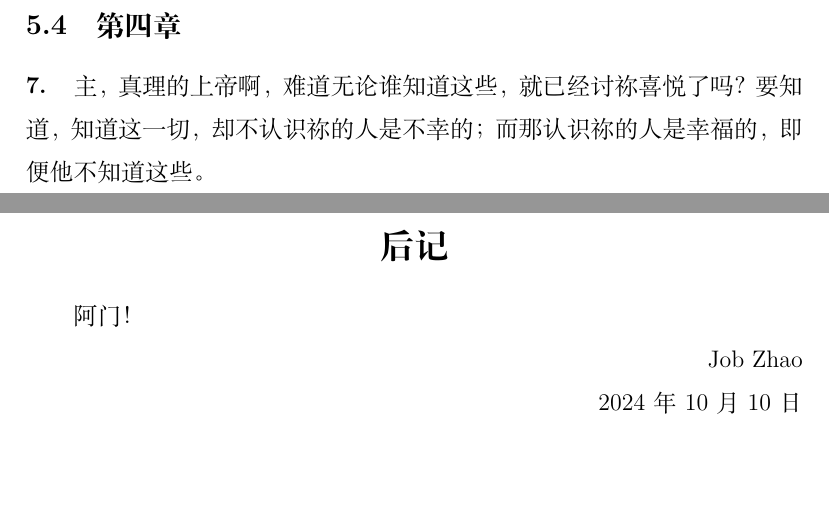
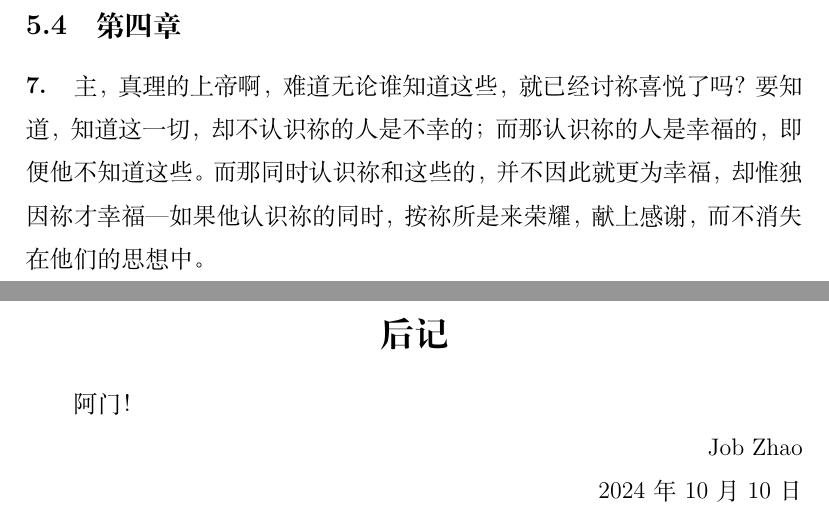
Before and after one commit to zhao-bob/confession, a LaTeX document (The Confessions/The Confessions.tex): two parts of pages 86 and 87 of 87, joined at a grey line, cut so that both start at the same text, the shorter picture padded with empty space. Compiled offline with XeLaTeX.

Commit message:
conf 5.4.7

```diff
--- a/The Confessions/The Confessions.tex
+++ b/The Confessions/The Confessions.tex
@@ -3068,7 +3068,7 @@
     % infelix enim homo qui scit illa omnia, te autem nescit; beatus autem qui te scit, etiamsi illa nesciat.
     要知道，知道这一切，却不认识祢的人是不幸的；而那认识祢的人是幸福的，即便他不知道这些。
     % qui vero et te et illa novit, non propter illa beatior, sed propter te solum beatus est, si cognoscens te sicut te glorificet et gratias agat, et non evanescat in cogitationibus suis.
-
+    而那同时认识祢和这些的，并不因此就更为幸福，却惟独因祢才幸福---如果他认识祢的同时，按祢所是来荣耀，献上感谢，而不消失在他们的思想中。
     % sicut enim melior est qui novit possidere arborem et de usu eius tibi gratias agit, quamvis nesciat vel quot cubitis alta sit vel quanta latitudine diffusa, quam ille qui eam metitur et omnes ramos eius numerat et neque possidet eam neque creatorem eius novit aut diligit, sic fidelis homo, cuius totus mundus divitiarum est et quasi nihil habens omnia possidet inhaerendo tibi, cui serviunt omnia, quamvis nec saltem septentrionum gyros noverit, dubitare stultum est, quin utique melior sit quam mensor caeli et numerator siderum et pensor elementorum et neglegens tui, qui omnia in mensura et numero et pondere disposuisti.
 
 \thispagestyle{empty}
```
